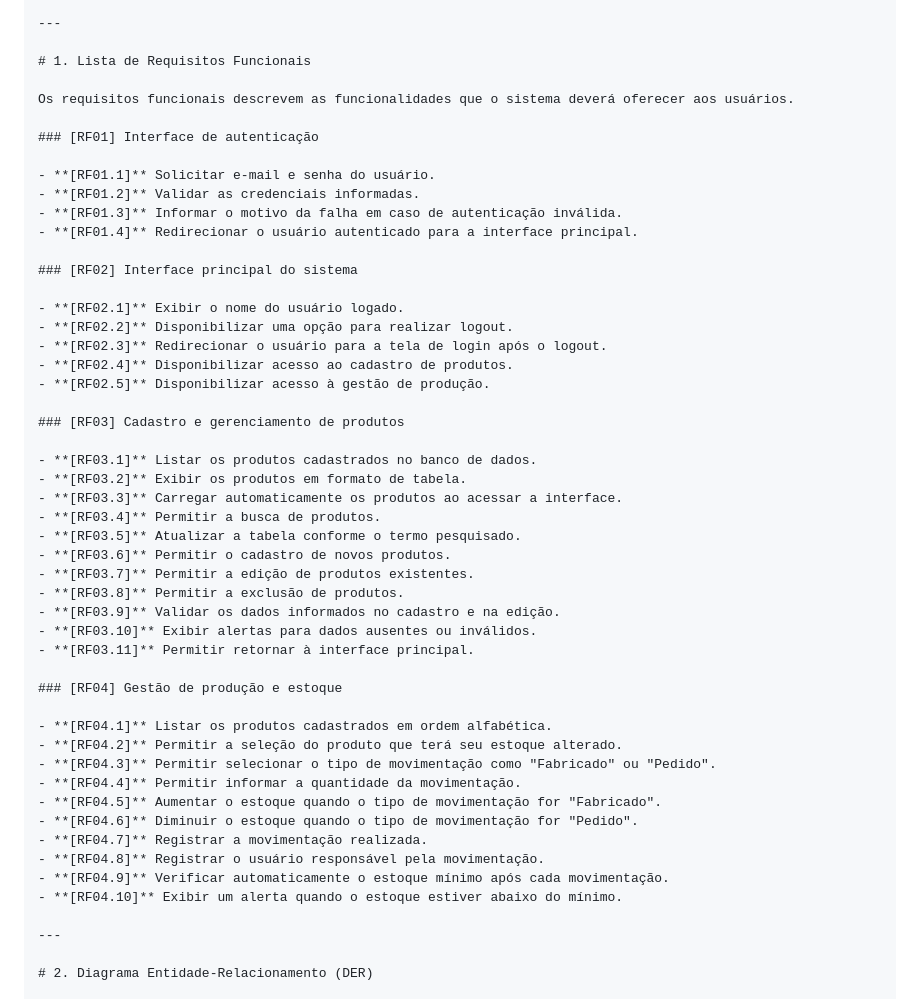
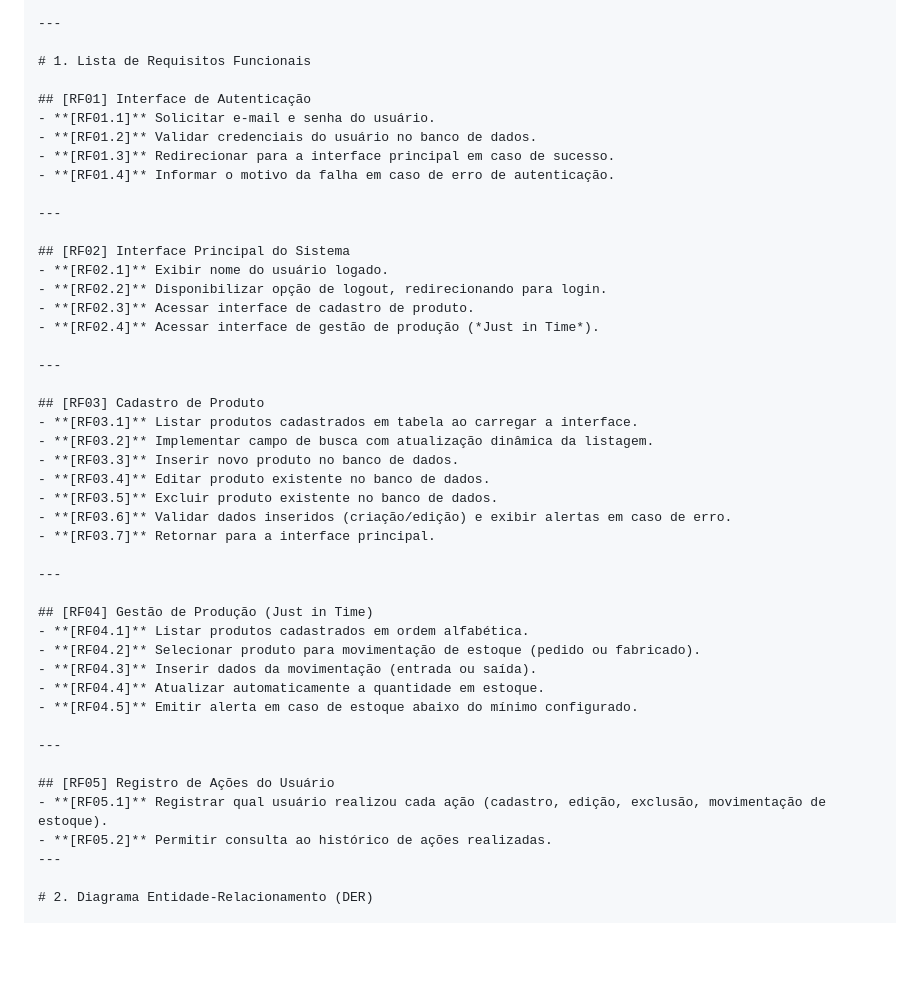
Before and after one commit to GabriellyPiffer/just_in_time_01_2026, a Markdown page: README.md, the part around the change. Rendered like a GitHub page; blank space fills up the shorter version.

Commit message:
Revise functional requirements in README
Updated functional requirements for authentication, main interface, product management, and production management sections.

```diff
--- a/README.md
+++ b/README.md
@@ -32,50 +32,45 @@ O sistema deverá possibilitar:
 
 # 1. Lista de Requisitos Funcionais
 
-Os requisitos funcionais descrevem as funcionalidades que o sistema deverá oferecer aos usuários.
+## [RF01] Interface de Autenticação
+- **[RF01.1]** Solicitar e-mail e senha do usuário.
+- **[RF01.2]** Validar credenciais do usuário no banco de dados.
+- **[RF01.3]** Redirecionar para a interface principal em caso de sucesso.
+- **[RF01.4]** Informar o motivo da falha em caso de erro de autenticação.
 
-### [RF01] Interface de autenticação
+---
 
-- **[RF01.1]** Solicitar e-mail e senha do usuário.
-- **[RF01.2]** Validar as credenciais informadas.
-- **[RF01.3]** Informar o motivo da falha em caso de autenticação inválida.
-- **[RF01.4]** Redirecionar o usuário autenticado para a interface principal.
+## [RF02] Interface Principal do Sistema
+- **[RF02.1]** Exibir nome do usuário logado.
+- **[RF02.2]** Disponibilizar opção de logout, redirecionando para login.
+- **[RF02.3]** Acessar interface de cadastro de produto.
+- **[RF02.4]** Acessar interface de gestão de produção (*Just in Time*).
 
-### [RF02] Interface principal do sistema
+---
 
-- **[RF02.1]** Exibir o nome do usuário logado.
-- **[RF02.2]** Disponibilizar uma opção para realizar logout.
-- **[RF02.3]** Redirecionar o usuário para a tela de login após o logout.
-- **[RF02.4]** Disponibilizar acesso ao cadastro de produtos.
-- **[RF02.5]** Disponibilizar acesso à gestão de produção.
+## [RF03] Cadastro de Produto
+- **[RF03.1]** Listar produtos cadastrados em tabela ao carregar a interface.
+- **[RF03.2]** Implementar campo de busca com atualização dinâmica da listagem.
+- **[RF03.3]** Inserir novo produto no banco de dados.
+- **[RF03.4]** Editar produto existente no banco de dados.
+- **[RF03.5]** Excluir produto existente no banco de dados.
+- **[RF03.6]** Validar dados inseridos (criação/edição) e exibir alertas em caso de erro.
+- **[RF03.7]** Retornar para a interface principal.
 
-### [RF03] Cadastro e gerenciamento de produtos
+---
 
-- **[RF03.1]** Listar os produtos cadastrados no banco de dados.
-- **[RF03.2]** Exibir os produtos em formato de tabela.
-- **[RF03.3]** Carregar automaticamente os produtos ao acessar a interface.
-- **[RF03.4]** Permitir a busca de produtos.
-- **[RF03.5]** Atualizar a tabela conforme o termo pesquisado.
-- **[RF03.6]** Permitir o cadastro de novos produtos.
-- **[RF03.7]** Permitir a edição de produtos existentes.
-- **[RF03.8]** Permitir a exclusão de produtos.
-- **[RF03.9]** Validar os dados informados no cadastro e na edição.
-- **[RF03.10]** Exibir alertas para dados ausentes ou inválidos.
-- **[RF03.11]** Permitir retornar à interface principal.
+## [RF04] Gestão de Produção (Just in Time)
+- **[RF04.1]** Listar produtos cadastrados em ordem alfabética.
+- **[RF04.2]** Selecionar produto para movimentação de estoque (pedido ou fabricado).
+- **[RF04.3]** Inserir dados da movimentação (entrada ou saída).
+- **[RF04.4]** Atualizar automaticamente a quantidade em estoque.
+- **[RF04.5]** Emitir alerta em caso de estoque abaixo do mínimo configurado.
 
-### [RF04] Gestão de produção e estoque
+---
 
-- **[RF04.1]** Listar os produtos cadastrados em ordem alfabética.
-- **[RF04.2]** Permitir a seleção do produto que terá seu estoque alterado.
-- **[RF04.3]** Permitir selecionar o tipo de movimentação como "Fabricado" ou "Pedido".
-- **[RF04.4]** Permitir informar a quantidade da movimentação.
-- **[RF04.5]** Aumentar o estoque quando o tipo de movimentação for "Fabricado".
-- **[RF04.6]** Diminuir o estoque quando o tipo de movimentação for "Pedido".
-- **[RF04.7]** Registrar a movimentação realizada.
-- **[RF04.8]** Registrar o usuário responsável pela movimentação.
-- **[RF04.9]** Verificar automaticamente o estoque mínimo após cada movimentação.
-- **[RF04.10]** Exibir um alerta quando o estoque estiver abaixo do mínimo.
-
+## [RF05] Registro de Ações do Usuário
+- **[RF05.1]** Registrar qual usuário realizou cada ação (cadastro, edição, exclusão, movimentação de estoque).
+- **[RF05.2]** Permitir consulta ao histórico de ações realizadas.
 ---
 
 # 2. Diagrama Entidade-Relacionamento (DER)
```
